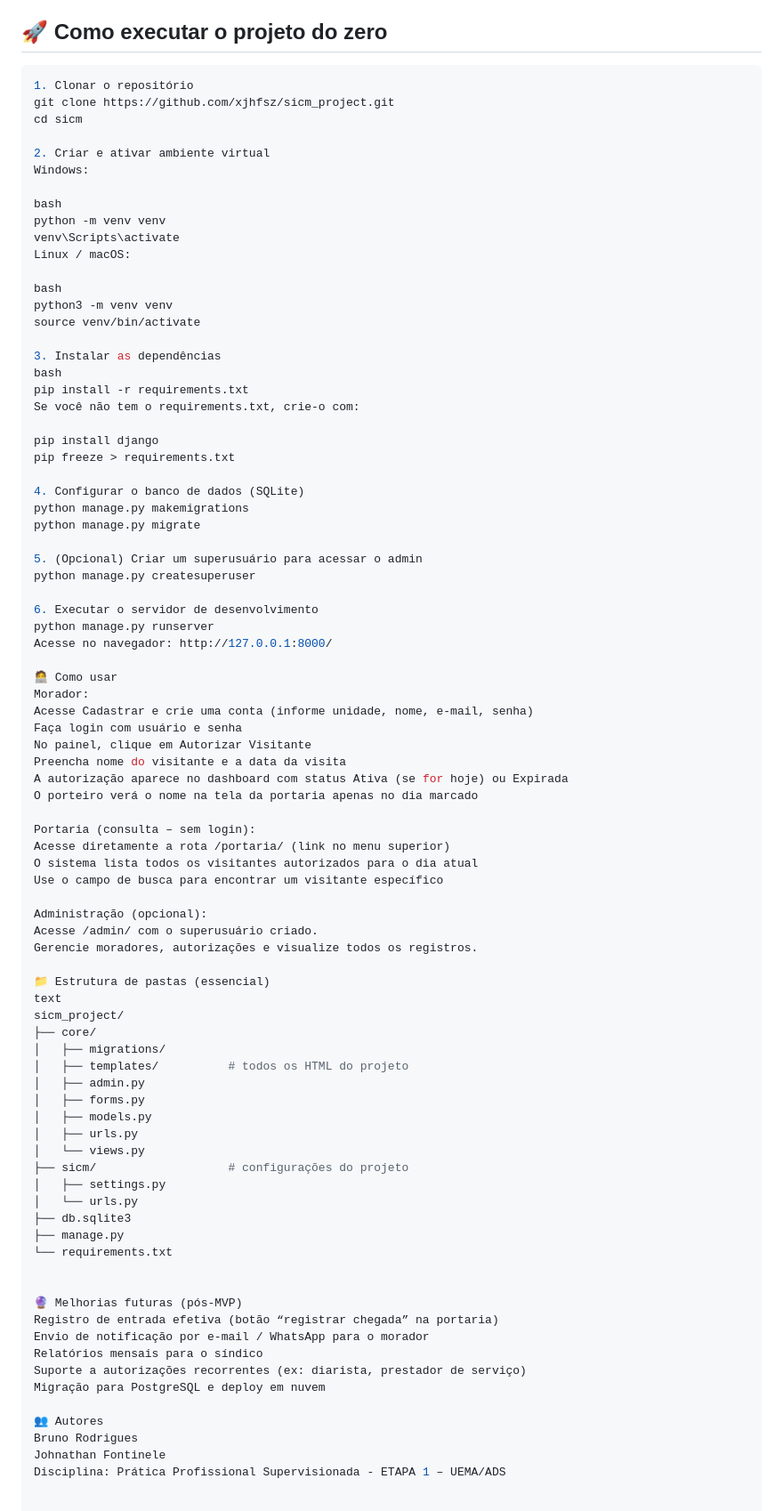
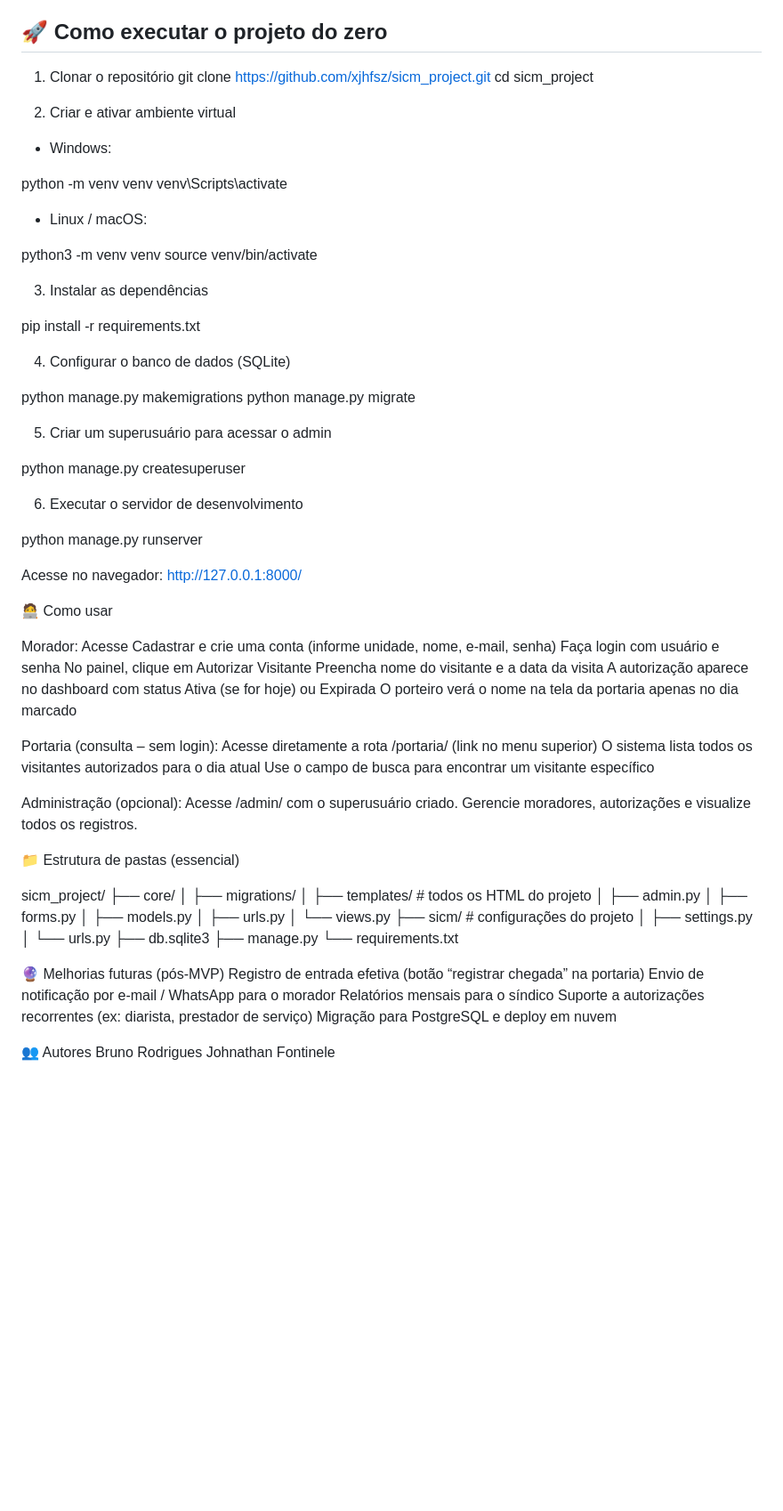
Before and after one commit to xjhfsz/sicm_project, a Markdown page: README.md, the part around the change. Shown at 89% size. Rendered like a GitHub page; blank space fills up the shorter version.

Commit message:
atualiza readme

````diff
--- a/README.md
+++ b/README.md
@@ -28,43 +28,44 @@ Substitui o processo manual (interfone + caderno) por um fluxo digital: o morado
 
 ## 🚀 Como executar o projeto do zero
 
-```bash
+
 1. Clonar o repositório
 git clone https://github.com/xjhfsz/sicm_project.git
-cd sicm
+cd sicm_project
 
 2. Criar e ativar ambiente virtual
-Windows:
 
-bash
+- Windows:
+
 python -m venv venv
 venv\Scripts\activate
-Linux / macOS:
 
-bash
+- Linux / macOS:
+
 python3 -m venv venv
 source venv/bin/activate
 
 3. Instalar as dependências
-bash
+
 pip install -r requirements.txt
-Se você não tem o requirements.txt, crie‑o com:
-
-pip install django
-pip freeze > requirements.txt
 
 4. Configurar o banco de dados (SQLite)
+
 python manage.py makemigrations
 python manage.py migrate
 
-5. (Opcional) Criar um superusuário para acessar o admin
+5. Criar um superusuário para acessar o admin
+
 python manage.py createsuperuser
 
 6. Executar o servidor de desenvolvimento
+
 python manage.py runserver
+
 Acesse no navegador: http://127.0.0.1:8000/
 
 🧑‍💻 Como usar
+
 Morador:
 Acesse Cadastrar e crie uma conta (informe unidade, nome, e‑mail, senha)
 Faça login com usuário e senha
@@ -83,7 +84,7 @@ Acesse /admin/ com o superusuário criado.
 Gerencie moradores, autorizações e visualize todos os registros.
 
 📁 Estrutura de pastas (essencial)
-text
+
 sicm_project/
 ├── core/
 │   ├── migrations/
@@ -111,4 +112,3 @@ Migração para PostgreSQL e deploy em nuvem
 👥 Autores
 Bruno Rodrigues
 Johnathan Fontinele
-Disciplina: Prática Profissional Supervisionada - ETAPA 1 – UEMA/ADS
````
